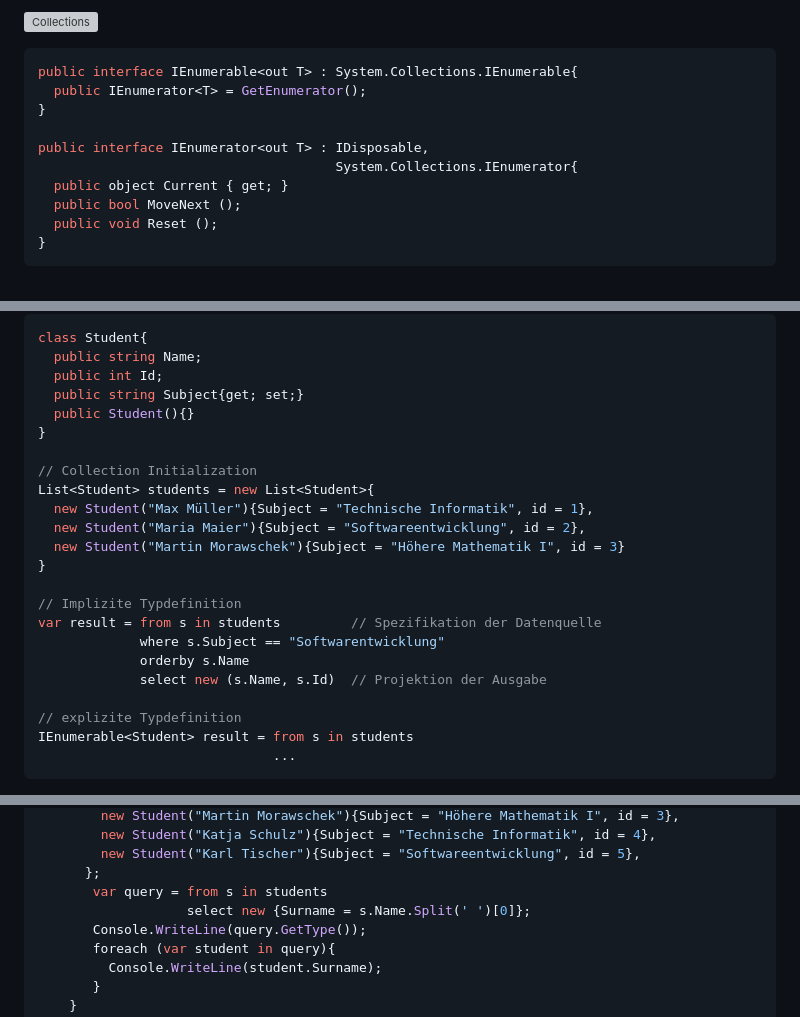
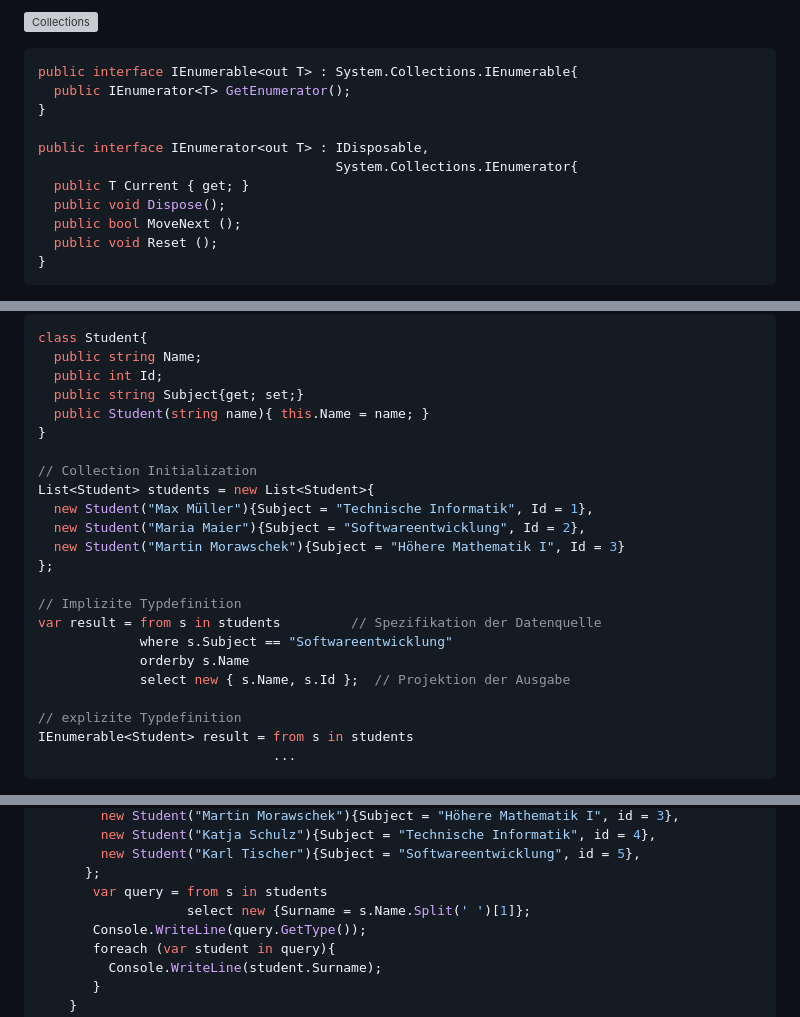
Before and after one commit to TUBAF-IfI-LiaScript/VL_Softwareentwicklung, a Markdown page: 26_LINQ.md, 3 parts joined by grey strips. GitHub-like rendering; grey boxes are pictures that could not be loaded.

Commit message:
Anpassungsvorschläge zur Semantikverbesserung, kleine syntaktische Anpassungen

````diff
--- a/26_LINQ.md
+++ b/26_LINQ.md
@@ -835,12 +835,13 @@ Der Vorteil anonymer Typen liegt in ihrer Flexibilität. Die eigentlichen Daten
 
 ```csharp
 public interface IEnumerable<out T> : System.Collections.IEnumerable{
-  public IEnumerator<T> = GetEnumerator();
+  public IEnumerator<T> GetEnumerator();
 }
 
 public interface IEnumerator<out T> : IDisposable,
                                       System.Collections.IEnumerator{
-  public object Current { get; }
+  public T Current { get; }
+  public void Dispose();
   public bool MoveNext ();
   public void Reset ();
 }
@@ -1005,21 +1006,21 @@ class Student{
   public string Name;
   public int Id;
   public string Subject{get; set;}
-  public Student(){}
+  public Student(string name){ this.Name = name; }
 }
 
 // Collection Initialization
 List<Student> students = new List<Student>{
-  new Student("Max Müller"){Subject = "Technische Informatik", id = 1},
-  new Student("Maria Maier"){Subject = "Softwareentwicklung", id = 2},
-  new Student("Martin Morawschek"){Subject = "Höhere Mathematik I", id = 3}
-}
+  new Student("Max Müller"){Subject = "Technische Informatik", Id = 1},
+  new Student("Maria Maier"){Subject = "Softwareentwicklung", Id = 2},
+  new Student("Martin Morawschek"){Subject = "Höhere Mathematik I", Id = 3}
+};
 
 // Implizite Typdefinition
 var result = from s in students         // Spezifikation der Datenquelle
-             where s.Subject == "Softwarentwicklung"
+             where s.Subject == "Softwareentwicklung"
              orderby s.Name
-             select new (s.Name, s.Id)  // Projektion der Ausgabe
+             select new { s.Name, s.Id };  // Projektion der Ausgabe
 
 // explizite Typdefinition
 IEnumerable<Student> result = from s in students
@@ -1405,7 +1406,7 @@ class Program {
         new Student("Karl Tischer"){Subject = "Softwareentwicklung", id = 5},
       };
        var query = from s in students
-                   select new {Surname = s.Name.Split(' ')[0]};
+                   select new {Surname = s.Name.Split(' ')[1]};
        Console.WriteLine(query.GetType());
        foreach (var student in query){
          Console.WriteLine(student.Surname);
````
